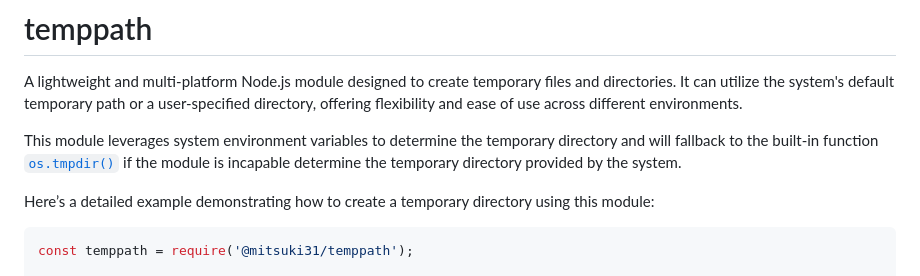
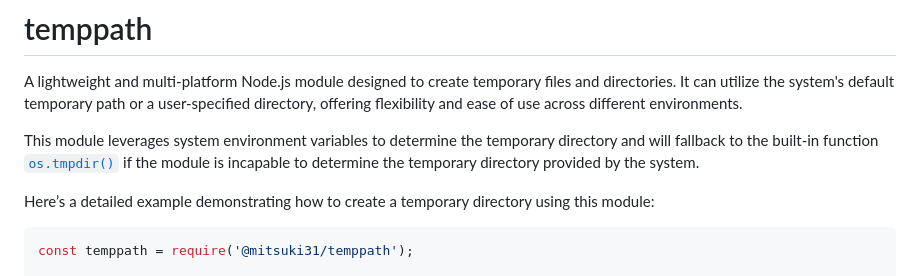
Before and after one commit to mitsuki31/temppath, a Markdown page: README.md, the part around the change. Rendered like a GitHub page.

Commit message:
docs(readme): A minor fix to the description

```diff
--- a/README.md
+++ b/README.md
@@ -6,7 +6,7 @@ directory, offering flexibility and ease of use across different environments.
 
 This module leverages system environment variables to determine the temporary directory
 and will fallback to the built-in function [`os.tmpdir()`](https://nodejs.org/api/os.html#os_os_tmpdir)
-if the module is incapable determine the temporary directory provided by the system.
+if the module is incapable to determine the temporary directory provided by the system.
 
 Here’s a detailed example demonstrating how to create a temporary directory using this module:
 
```
